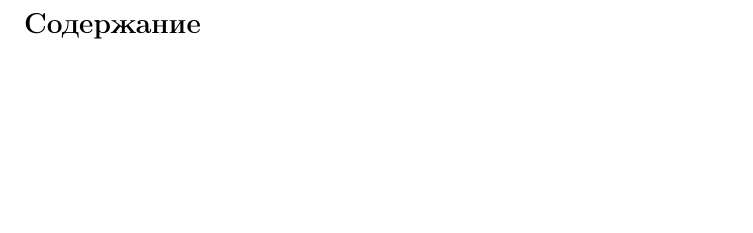
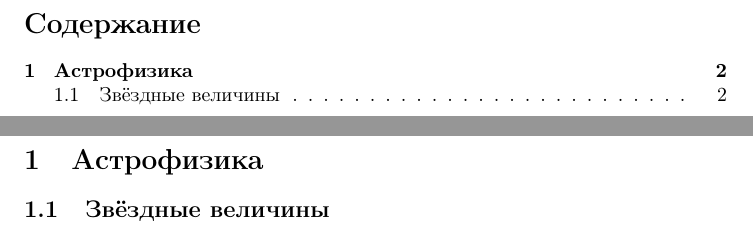
Before and after one commit to AShepelevv/astro-notebook, a LaTeX document (astro-notebook.tex, which reads sections/astrophysics/mag.tex): part of page 2 of 2 before the commit and two parts of pages 2 and 3 of 3 after it, the two joined at a grey line, cut so that both start at the same text, the shorter picture padded with empty space. Compiled offline with pdfLaTeX.

Commit message:
Magnitude's added

```diff
--- a/astro-notebook.tex
+++ b/astro-notebook.tex
@@ -20,4 +20,5 @@
 
 %\input{sections/celestial-mechanic.tex}
 %\input{sections/conic-sections.tex}
+\input{sections/astrophysics.tex}
 \end{document}
--- /dev/null
+++ b/sections/astrophysics/mag.tex
@@ -0,0 +1 @@
+\subsection{Звёздные величины}
```
Also changed, not shown: sections/astrophysics.tex (+1 -0 lines), astro-notebook.pdf.
